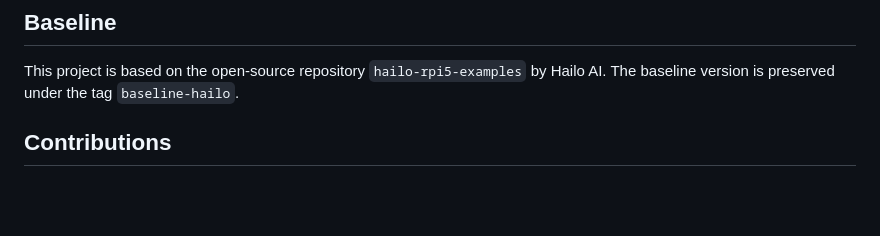
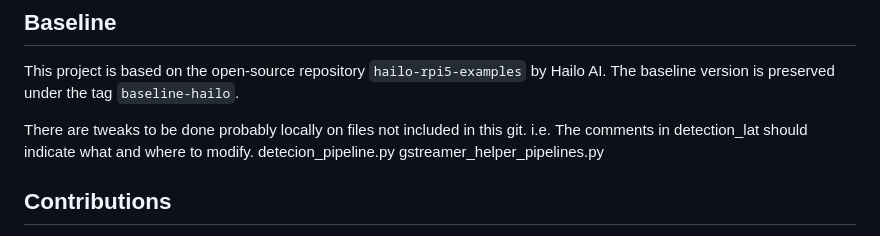
Before and after one commit to karlagular/MA-hailo-pipelines, a Markdown page: README.md, the part around the change. Drawn GitHub-style; blank space fills up the shorter version.

Commit message:
added info to what to change on local running pipelines/ files

```diff
--- a/README.md
+++ b/README.md
@@ -7,6 +7,11 @@ Hailo accelerators on Raspberry Pi 5.
 This project is based on the open-source repository
 `hailo-rpi5-examples` by Hailo AI.
 The baseline version is preserved under the tag `baseline-hailo`.
+
+There are tweaks to be done probably locally on files not included in this git. i.e.
+The comments in detection_lat should indicate what and where to modify.
+detecion_pipeline.py
+gstreamer_helper_pipelines.py
 
 ## Contributions
 - Custom object detection pipelines
```
